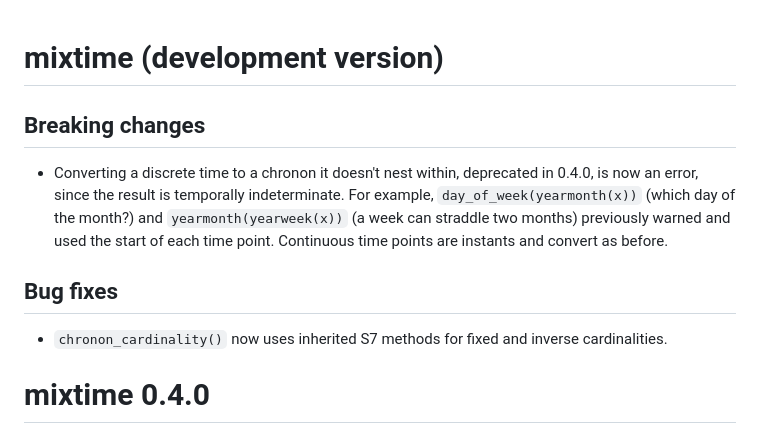
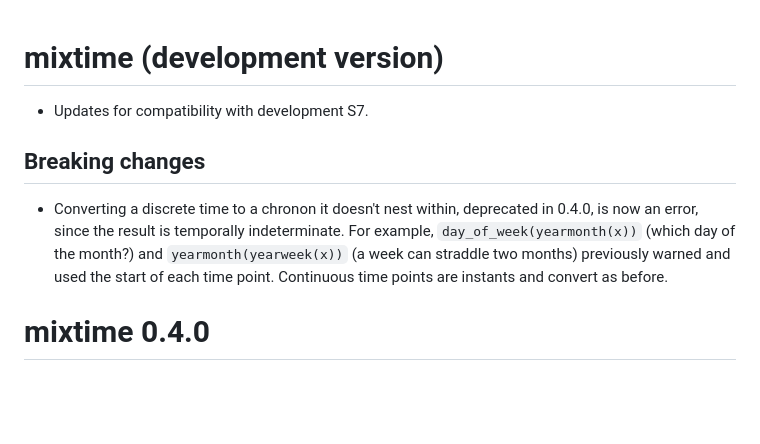
Before and after one commit to mitchelloharawild/mixtime, a Markdown page: NEWS.md, the part around the change. GitHub-like rendering; blank space fills up the shorter version.

Commit message:
Note development S7 compatibility

```diff
--- a/NEWS.md
+++ b/NEWS.md
@@ -1,4 +1,6 @@
 # mixtime (development version)
+
+* Updates for compatibility with development S7.
 
 ## Breaking changes
 
@@ -8,10 +10,6 @@
   `yearmonth(yearweek(x))` (a week can straddle two months) previously warned
   and used the start of each time point. Continuous time points are instants
   and convert as before.
-
-## Bug fixes
-
-* `chronon_cardinality()` now uses inherited S7 methods for fixed and inverse cardinalities.
 
 # mixtime 0.4.0
 
```
